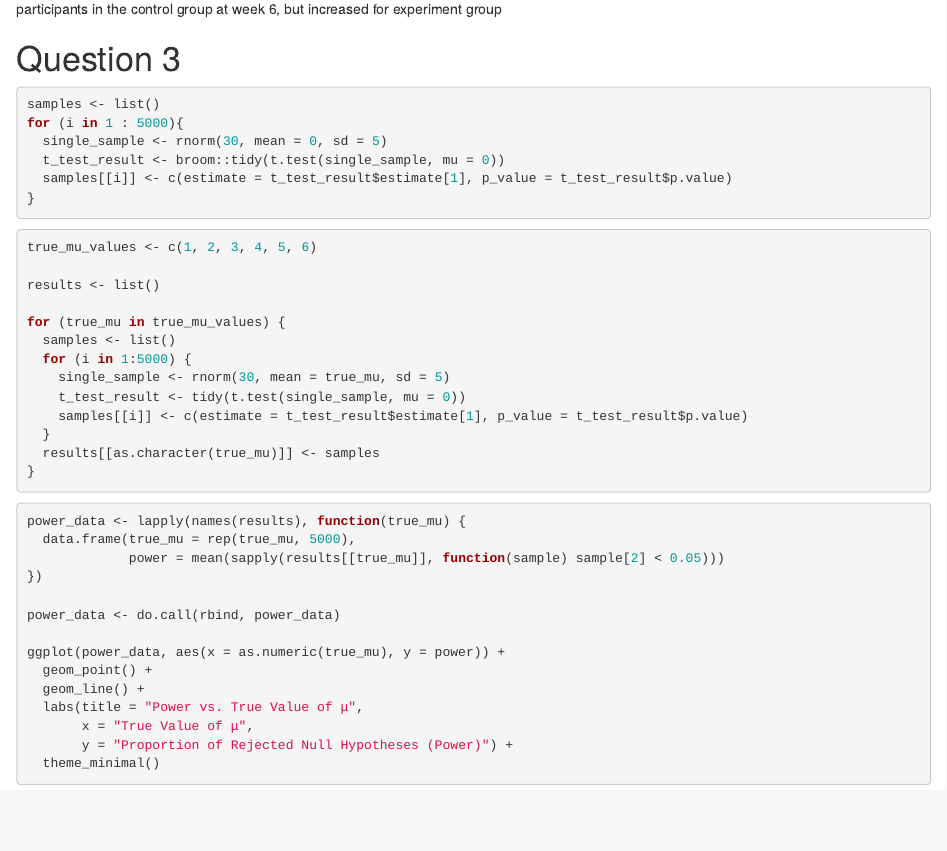
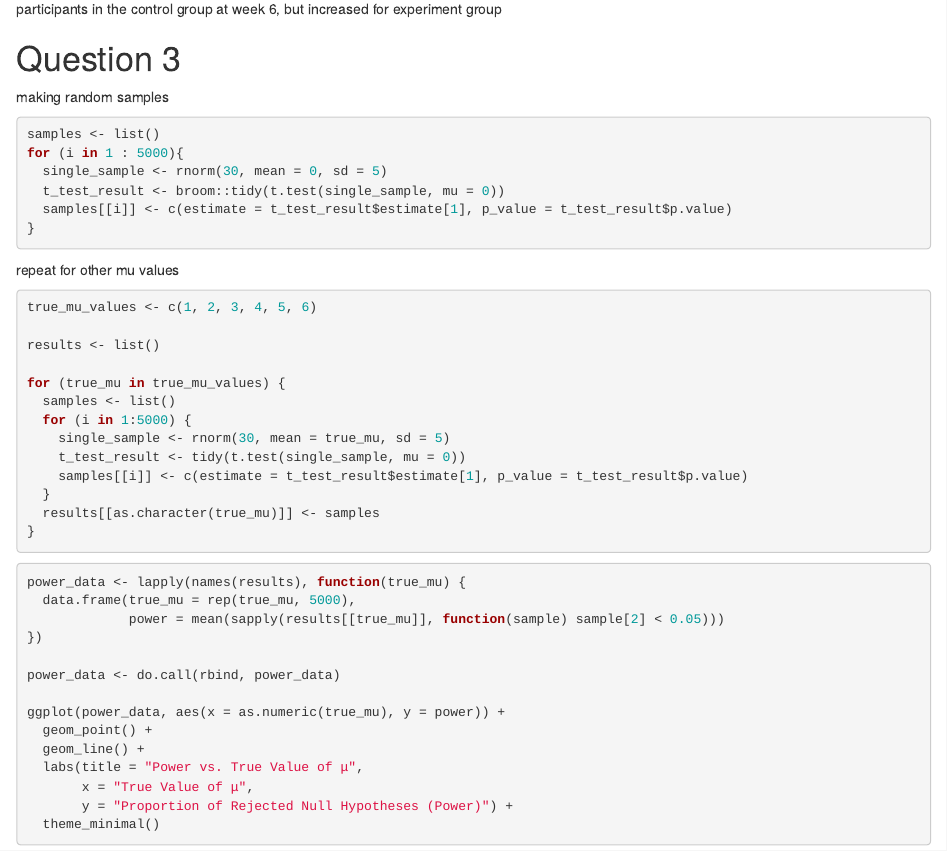
Before and after one commit to ty2520/p8105_hw5_ty2520, an R Markdown document (HW5.Rmd): the page in a window 1100 px wide, from 4220 px down. The pictures show the output file HW5.html that the author committed with the source, opened offline.

Commit message:
Added comment

````diff
--- a/HW5.Rmd
+++ b/HW5.Rmd
@@ -139,6 +139,8 @@ Data started to drop for some participants in the control group at week 6, but i
 
 
 # Question 3
+
+making random samples
 ```{r}
 samples <- list()
 for (i in 1 : 5000){
@@ -148,6 +150,7 @@ for (i in 1 : 5000){
 }
 ```
 
+repeat for other mu values
 ```{r}
 true_mu_values <- c(1, 2, 3, 4, 5, 6)
 
````
Also changed, not shown: HW5.html.
